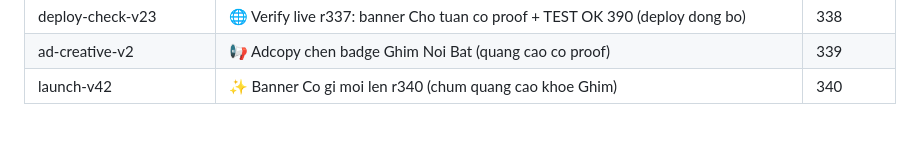
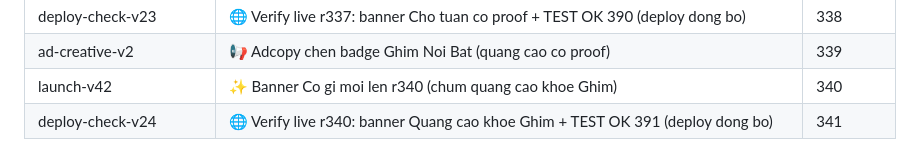
Before and after one commit to KhoaPhan8I/learn-online, a Markdown page: docs/MARKETING_SKILLS.md, the part around the change. Drawn GitHub-style.

Commit message:
chore: round 341 — live verify r340 banner + 391 green

```diff
--- a/docs/MARKETING_SKILLS.md
+++ b/docs/MARKETING_SKILLS.md
@@ -266,3 +266,4 @@ Mỗi dòng: skill → vị trí áp trong `index.html` → round.
 | deploy-check-v23 | 🌐 Verify live r337: banner Cho tuan co proof + TEST OK 390 (deploy dong bo) | 338 |
 | ad-creative-v2 | 📢 Adcopy chen badge Ghim Noi Bat (quang cao co proof) | 339 |
 | launch-v42 | ✨ Banner Co gi moi len r340 (chum quang cao khoe Ghim) | 340 |
+| deploy-check-v24 | 🌐 Verify live r340: banner Quang cao khoe Ghim + TEST OK 391 (deploy dong bo) | 341 |
```
